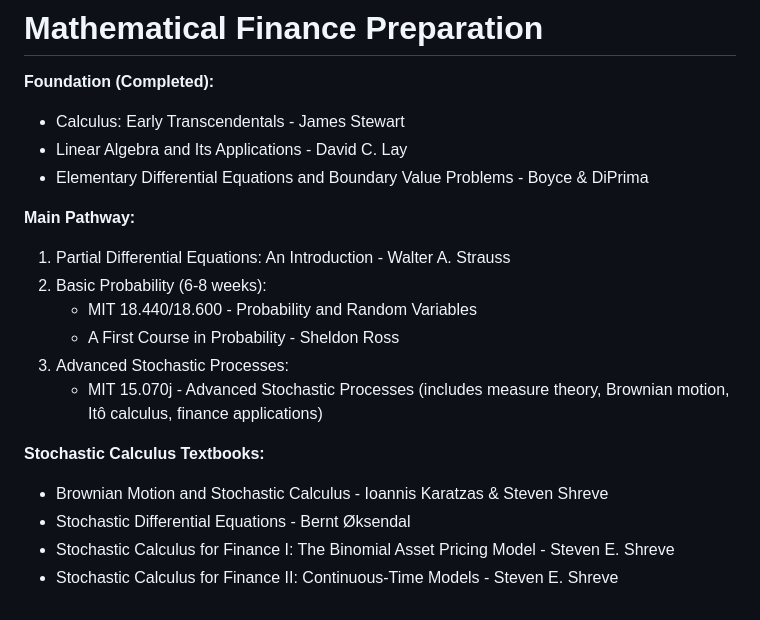
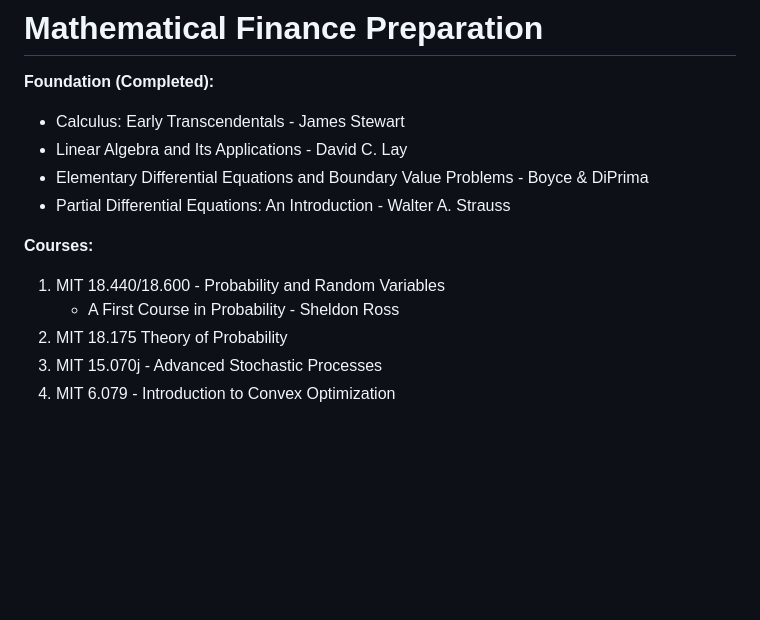
Before and after one commit to Chaklader/Quantitative_Finance, a Markdown page: README.md, the part around the change. Rendered like a GitHub page; blank space fills up the shorter version.

Commit message:
The commit is successful

```diff
--- a/README.md
+++ b/README.md
@@ -146,19 +146,12 @@ flowchart TD
 - Calculus: Early Transcendentals - James Stewart
 - Linear Algebra and Its Applications - David C. Lay
 - Elementary Differential Equations and Boundary Value Problems - Boyce & DiPrima
+- Partial Differential Equations: An Introduction - Walter A. Strauss
 
-**Main Pathway:**
+**Courses:**
 
-1. Partial Differential Equations: An Introduction - Walter A. Strauss
-2. Basic Probability (6-8 weeks):
-   - MIT 18.440/18.600 - Probability and Random Variables
+1. MIT 18.440/18.600 - Probability and Random Variables
    - A First Course in Probability - Sheldon Ross
-3. Advanced Stochastic Processes:
-   - MIT 15.070j - Advanced Stochastic Processes  (includes measure theory, Brownian motion, Itô calculus, finance applications)
-
-**Stochastic Calculus Textbooks:**
-
-- Brownian Motion and Stochastic Calculus - Ioannis Karatzas & Steven Shreve
-- Stochastic Differential Equations - Bernt Øksendal
-- Stochastic Calculus for Finance I: The Binomial Asset Pricing Model - Steven E. Shreve
-- Stochastic Calculus for Finance II: Continuous-Time Models - Steven E. Shreve
+2. MIT 18.175 Theory of Probability
+3. MIT 15.070j - Advanced Stochastic Processes
+4. MIT 6.079 - Introduction to Convex Optimization
```
